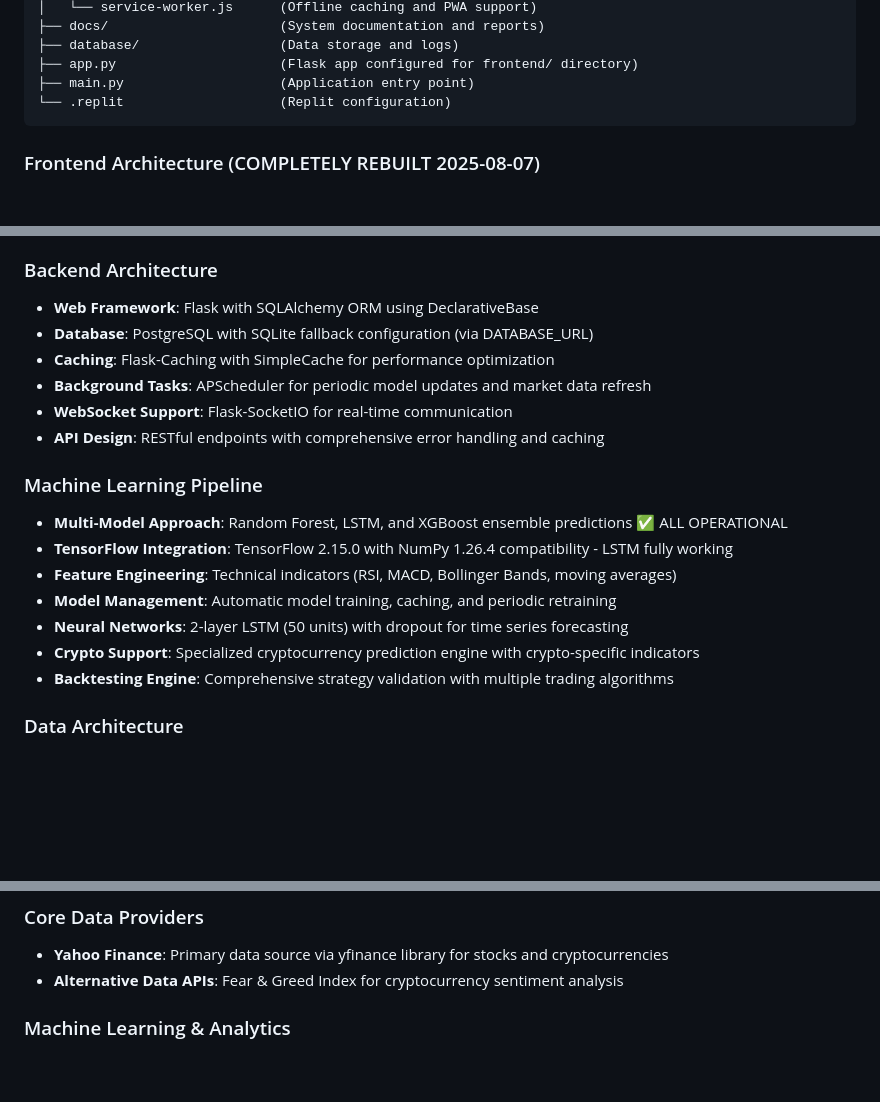
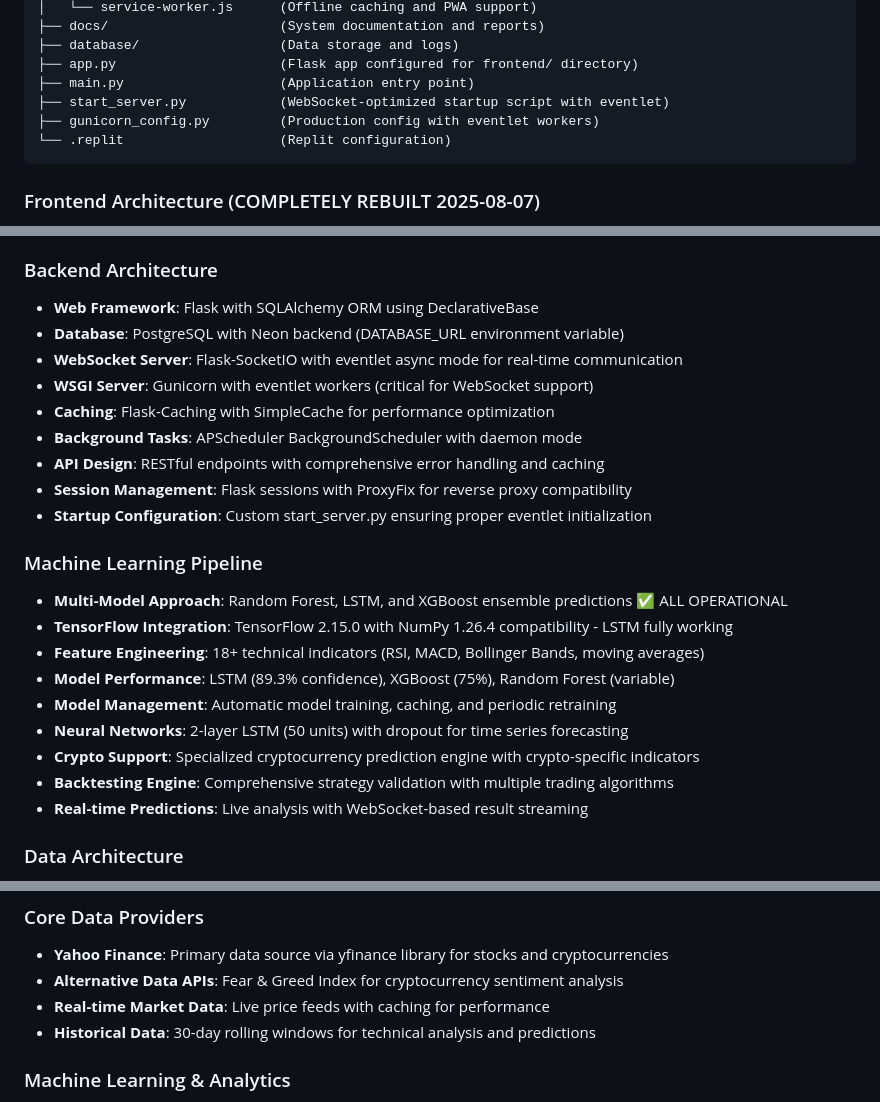
Before and after one commit to davidexner1980-web/FullStockAI, a Markdown page: replit.md, 3 parts joined by grey strips. GitHub-like rendering; blank space fills up the shorter version.

````diff
--- a/replit.md
+++ b/replit.md
@@ -53,6 +64,8 @@ Preferred communication style: Simple, everyday language.
 ├── database/                  (Data storage and logs)
 ├── app.py                     (Flask app configured for frontend/ directory)
 ├── main.py                    (Application entry point)
+├── start_server.py            (WebSocket-optimized startup script with eventlet)
+├── gunicorn_config.py         (Production config with eventlet workers)
 └── .replit                    (Replit configuration)
 ```
 
@@ -68,20 +81,25 @@ Preferred communication style: Simple, everyday language.
 
 ### Backend Architecture
 - **Web Framework**: Flask with SQLAlchemy ORM using DeclarativeBase
-- **Database**: PostgreSQL with SQLite fallback configuration (via DATABASE_URL)
+- **Database**: PostgreSQL with Neon backend (DATABASE_URL environment variable)
+- **WebSocket Server**: Flask-SocketIO with eventlet async mode for real-time communication
+- **WSGI Server**: Gunicorn with eventlet workers (critical for WebSocket support)
 - **Caching**: Flask-Caching with SimpleCache for performance optimization
-- **Background Tasks**: APScheduler for periodic model updates and market data refresh
-- **WebSocket Support**: Flask-SocketIO for real-time communication
+- **Background Tasks**: APScheduler BackgroundScheduler with daemon mode
 - **API Design**: RESTful endpoints with comprehensive error handling and caching
+- **Session Management**: Flask sessions with ProxyFix for reverse proxy compatibility
+- **Startup Configuration**: Custom start_server.py ensuring proper eventlet initialization
 
 ### Machine Learning Pipeline
 - **Multi-Model Approach**: Random Forest, LSTM, and XGBoost ensemble predictions ✅ ALL OPERATIONAL
 - **TensorFlow Integration**: TensorFlow 2.15.0 with NumPy 1.26.4 compatibility - LSTM fully working
-- **Feature Engineering**: Technical indicators (RSI, MACD, Bollinger Bands, moving averages)
+- **Feature Engineering**: 18+ technical indicators (RSI, MACD, Bollinger Bands, moving averages)
+- **Model Performance**: LSTM (89.3% confidence), XGBoost (75%), Random Forest (variable)
 - **Model Management**: Automatic model training, caching, and periodic retraining
 - **Neural Networks**: 2-layer LSTM (50 units) with dropout for time series forecasting
 - **Crypto Support**: Specialized cryptocurrency prediction engine with crypto-specific indicators
 - **Backtesting Engine**: Comprehensive strategy validation with multiple trading algorithms
+- **Real-time Predictions**: Live analysis with WebSocket-based result streaming
 
 ### Data Architecture
 - **Primary Data Source**: Yahoo Finance via yfinance library
@@ -109,6 +196,8 @@ Preferred communication style: Simple, everyday language.
 ### Core Data Providers
 - **Yahoo Finance**: Primary data source via yfinance library for stocks and cryptocurrencies
 - **Alternative Data APIs**: Fear & Greed Index for cryptocurrency sentiment analysis
+- **Real-time Market Data**: Live price feeds with caching for performance
+- **Historical Data**: 30-day rolling windows for technical analysis and predictions
 
 ### Machine Learning & Analytics
 - **scikit-learn**: Random Forest, preprocessing, and anomaly detection algorithms
````
Also changed, not shown: other parts of replit.md (+109 -20 lines).
